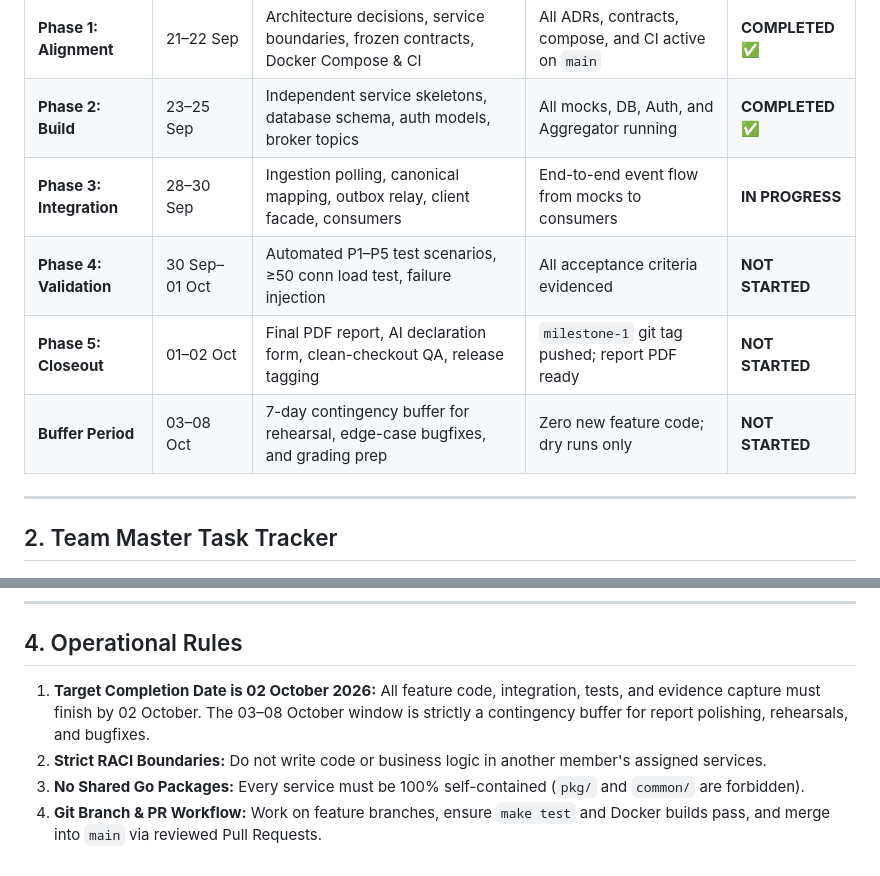
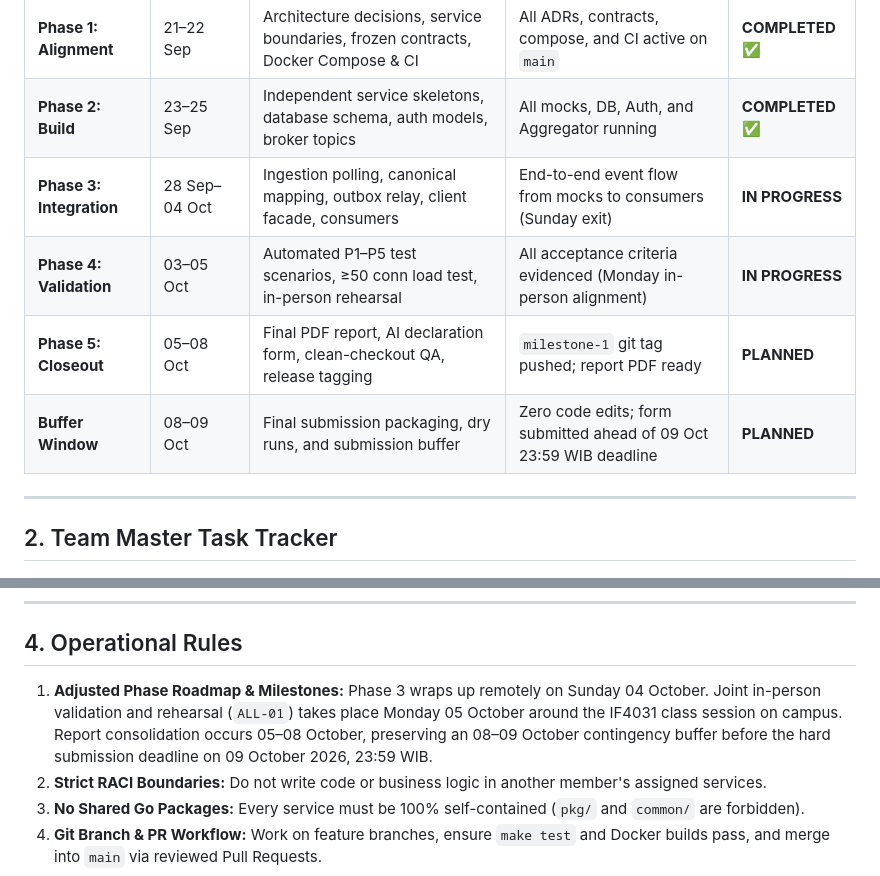
Before and after one commit to Darsua/AAT, a Markdown page: docs/tracker.md, 2 parts joined by grey strips. Rendered like a GitHub page.

```diff
--- a/docs/tracker.md
+++ b/docs/tracker.md
@@ -14,10 +14,10 @@
 |---|---|---|---|---|
 | **Phase 1: Alignment** | 21–22 Sep | Architecture decisions, service boundaries, frozen contracts, Docker Compose & CI | All ADRs, contracts, compose, and CI active on `main` | **COMPLETED ✅** |
 | **Phase 2: Build** | 23–25 Sep | Independent service skeletons, database schema, auth models, broker topics | All mocks, DB, Auth, and Aggregator running | **COMPLETED ✅** |
-| **Phase 3: Integration** | 28–30 Sep | Ingestion polling, canonical mapping, outbox relay, client facade, consumers | End-to-end event flow from mocks to consumers | **IN PROGRESS** |
-| **Phase 4: Validation** | 30 Sep–01 Oct | Automated P1–P5 test scenarios, ≥50 conn load test, failure injection | All acceptance criteria evidenced | **NOT STARTED** |
-| **Phase 5: Closeout** | 01–02 Oct | Final PDF report, AI declaration form, clean-checkout QA, release tagging | `milestone-1` git tag pushed; report PDF ready | **NOT STARTED** |
-| **Buffer Period** | 03–08 Oct | 7-day contingency buffer for rehearsal, edge-case bugfixes, and grading prep | Zero new feature code; dry runs only | **NOT STARTED** |
+| **Phase 3: Integration** | 28 Sep–04 Oct | Ingestion polling, canonical mapping, outbox relay, client facade, consumers | End-to-end event flow from mocks to consumers (Sunday exit) | **IN PROGRESS** |
+| **Phase 4: Validation** | 03–05 Oct | Automated P1–P5 test scenarios, ≥50 conn load test, in-person rehearsal | All acceptance criteria evidenced (Monday in-person alignment) | **IN PROGRESS** |
+| **Phase 5: Closeout** | 05–08 Oct | Final PDF report, AI declaration form, clean-checkout QA, release tagging | `milestone-1` git tag pushed; report PDF ready | **PLANNED** |
+| **Buffer Window** | 08–09 Oct | Final submission packaging, dry runs, and submission buffer | Zero code edits; form submitted ahead of 09 Oct 23:59 WIB deadline | **PLANNED** |
 
 ---
 
@@ -192,7 +192,7 @@ Use this matrix to track and link evidence artifacts for the final report:
 
 ## 4. Operational Rules
 
-1. **Target Completion Date is 02 October 2026:** All feature code, integration, tests, and evidence capture must finish by 02 October. The 03–08 October window is strictly a contingency buffer for report polishing, rehearsals, and bugfixes.
+1. **Adjusted Phase Roadmap & Milestones:** Phase 3 wraps up remotely on Sunday 04 October. Joint in-person validation and rehearsal (`ALL-01`) takes place Monday 05 October around the IF4031 class session on campus. Report consolidation occurs 05–08 October, preserving an 08–09 October contingency buffer before the hard submission deadline on 09 October 2026, 23:59 WIB.
 2. **Strict RACI Boundaries:** Do not write code or business logic in another member's assigned services.
 3. **No Shared Go Packages:** Every service must be 100% self-contained (`pkg/` and `common/` are forbidden).
 4. **Git Branch & PR Workflow:** Work on feature branches, ensure `make test` and Docker builds pass, and merge into `main` via reviewed Pull Requests.
```
Also changed, not shown: other parts of docs/tracker.md (+20 -20 lines).
